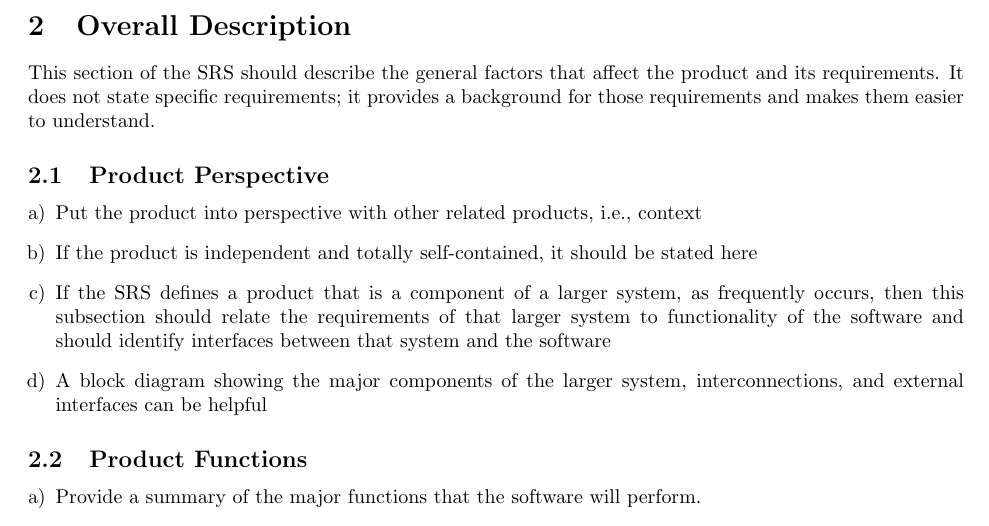
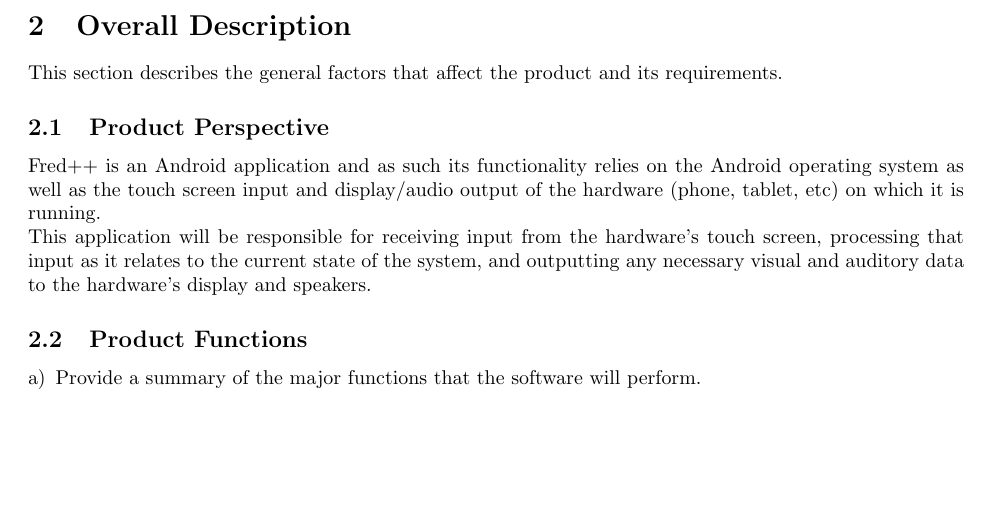
Before and after one commit to curiouskunal/FredPlusPlus, a LaTeX document (Deliverable1/SRS.tex): part of page 2 of 7, cut so that both start at the same text, the shorter picture padded with empty space. Compiled offline with pdfLaTeX.

Commit message:
SRS 2.1 Done

```diff
--- a/Deliverable1/SRS.tex
+++ b/Deliverable1/SRS.tex
@@ -94,17 +94,20 @@ This section of the SRS should provide an overview of the entire SRS.
 \label{sec:overall_description}
 % Begin Section
 
-This section of the SRS should describe the general factors that affect the product and its requirements. It does not state specific requirements; it provides a background for those requirements and makes them easier to understand.
+This section describes the general factors that affect the product and its
+requirements.
 
 \subsection{Product Perspective}
 \label{sub:product_perspective}
 % Begin SubSection
-\begin{enumerate}[a)]
-	\item Put the product into perspective with other related products, i.e., context
-	\item If the product is independent and totally self-contained, it should be stated here
-	\item If the SRS defines a product that is a component of a larger system, as frequently occurs, then this subsection should relate the requirements of that larger system to functionality of the software and should identify interfaces between that system and the software
-	\item A block diagram showing the major components of the larger system, interconnections, and external interfaces can be helpful
-\end{enumerate}
+	Fred++ is an Android application and as such its functionality relies on
+	the Android operating system as well as the touch screen input and
+	display/audio output of the hardware (phone, tablet, etc) on which it is
+	running.\\
+	This application will be responsible for receiving input from the
+	hardware's touch screen, processing that input as it relates to the current
+	state of the system, and outputting any necessary visual and auditory data
+	to the hardware's display and speakers.
 % End SubSection
 
 \subsection{Product Functions}
```
